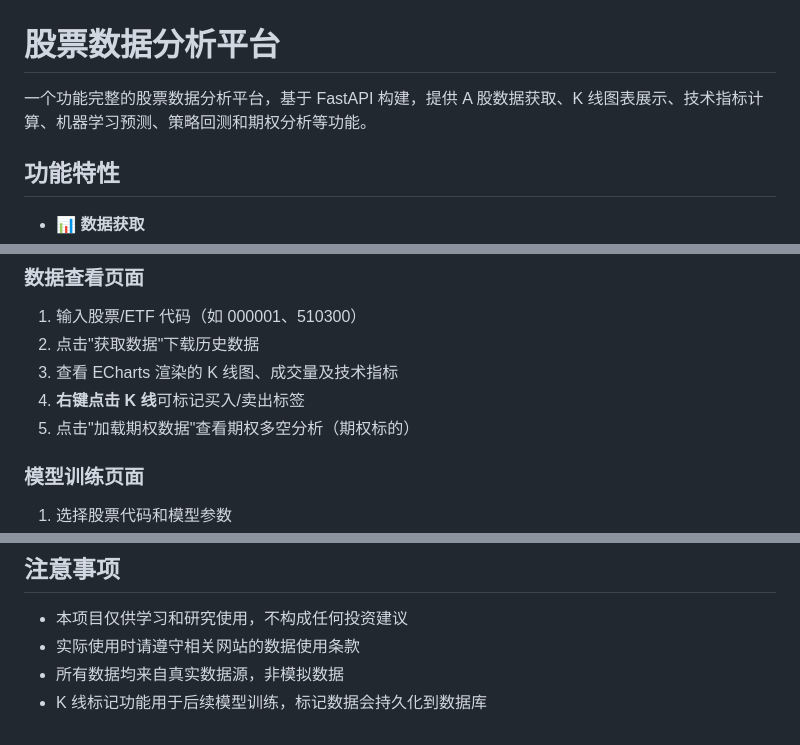
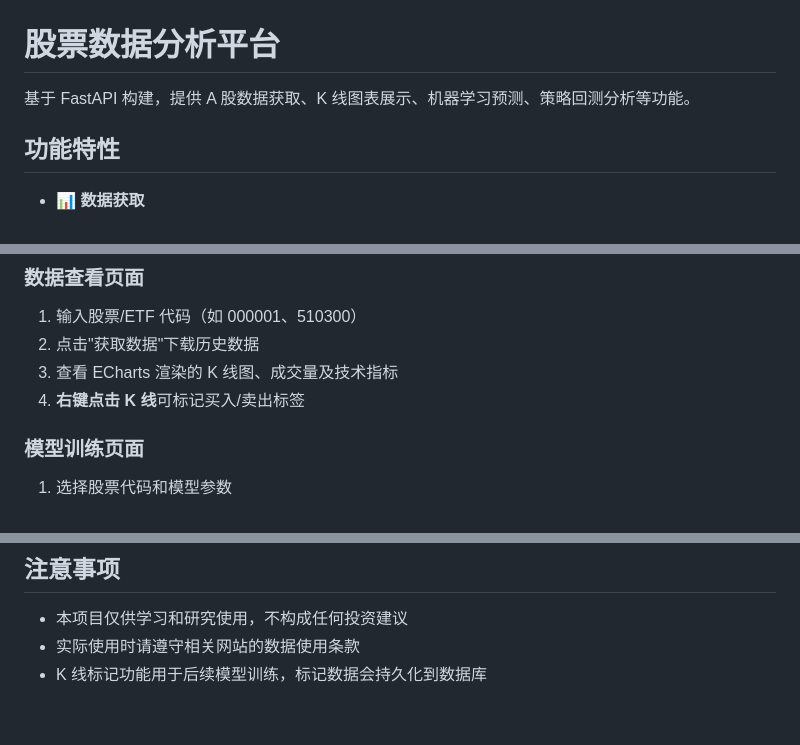
Before and after one commit to xaiolin17/autoReran, a Markdown page: README.md, 3 parts joined by grey strips. Rendered like a GitHub page.

```diff
--- a/README.md
+++ b/README.md
@@ -1,6 +1,6 @@
 # 股票数据分析平台
 
-一个功能完整的股票数据分析平台，基于 FastAPI 构建，提供 A 股数据获取、K 线图表展示、技术指标计算、机器学习预测、策略回测和期权分析等功能。
+基于 FastAPI 构建，提供 A 股数据获取、K 线图表展示、机器学习预测、策略回测分析等功能。
 
 ## 功能特性
 
@@ -157,7 +147,6 @@ uvicorn app.main:app --host 0.0.0.0 --port 8000
 2. 点击"获取数据"下载历史数据
 3. 查看 ECharts 渲染的 K 线图、成交量及技术指标
 4. **右键点击 K 线**可标记买入/卖出标签
-5. 点击"加载期权数据"查看期权多空分析（期权标的）
 
 ### 模型训练页面
 
@@ -246,5 +235,4 @@ uvicorn app.main:app --host 0.0.0.0 --port 8000
 
 - 本项目仅供学习和研究使用，不构成任何投资建议
 - 实际使用时请遵守相关网站的数据使用条款
-- 所有数据均来自真实数据源，非模拟数据
 - K 线标记功能用于后续模型训练，标记数据会持久化到数据库
```
Also changed, not shown: other parts of README.md (+5 -15 lines).
